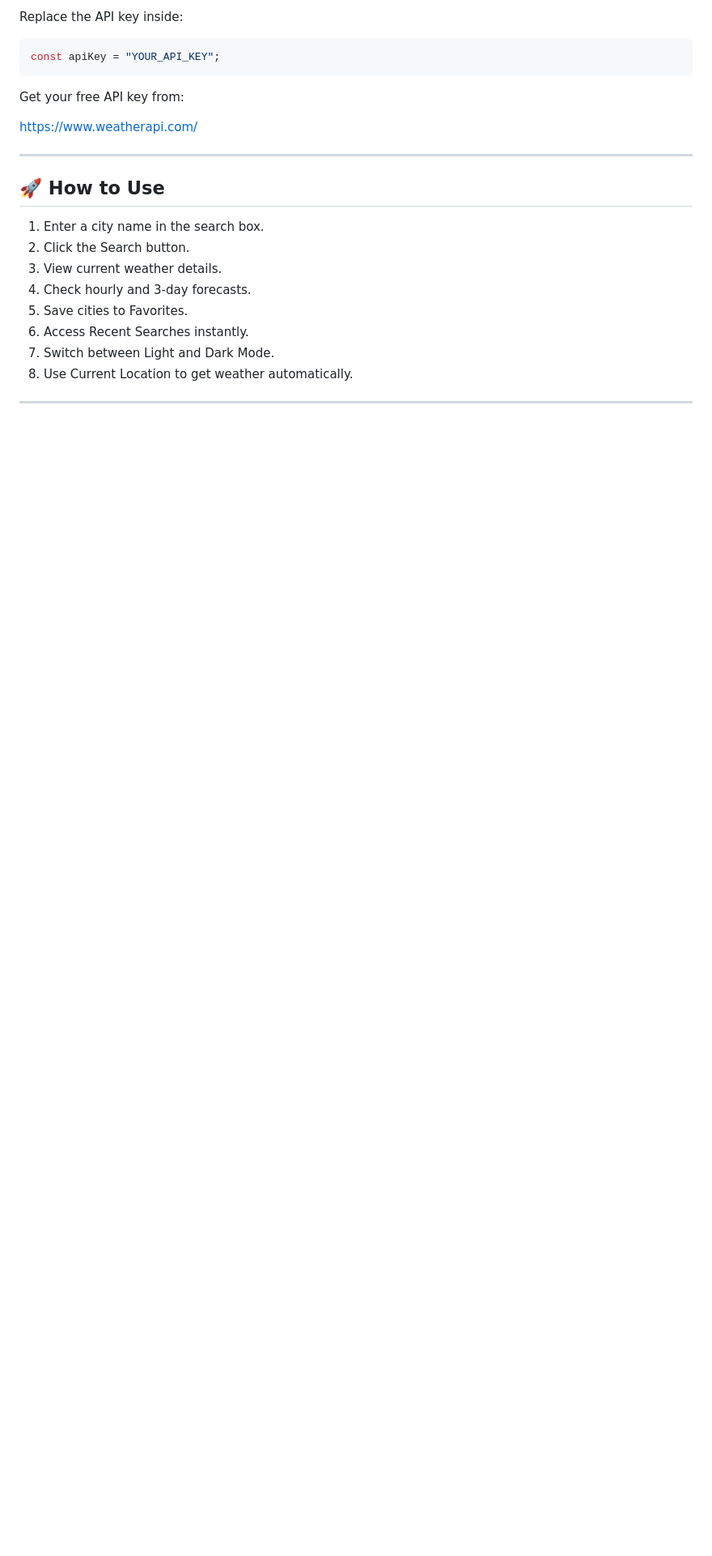
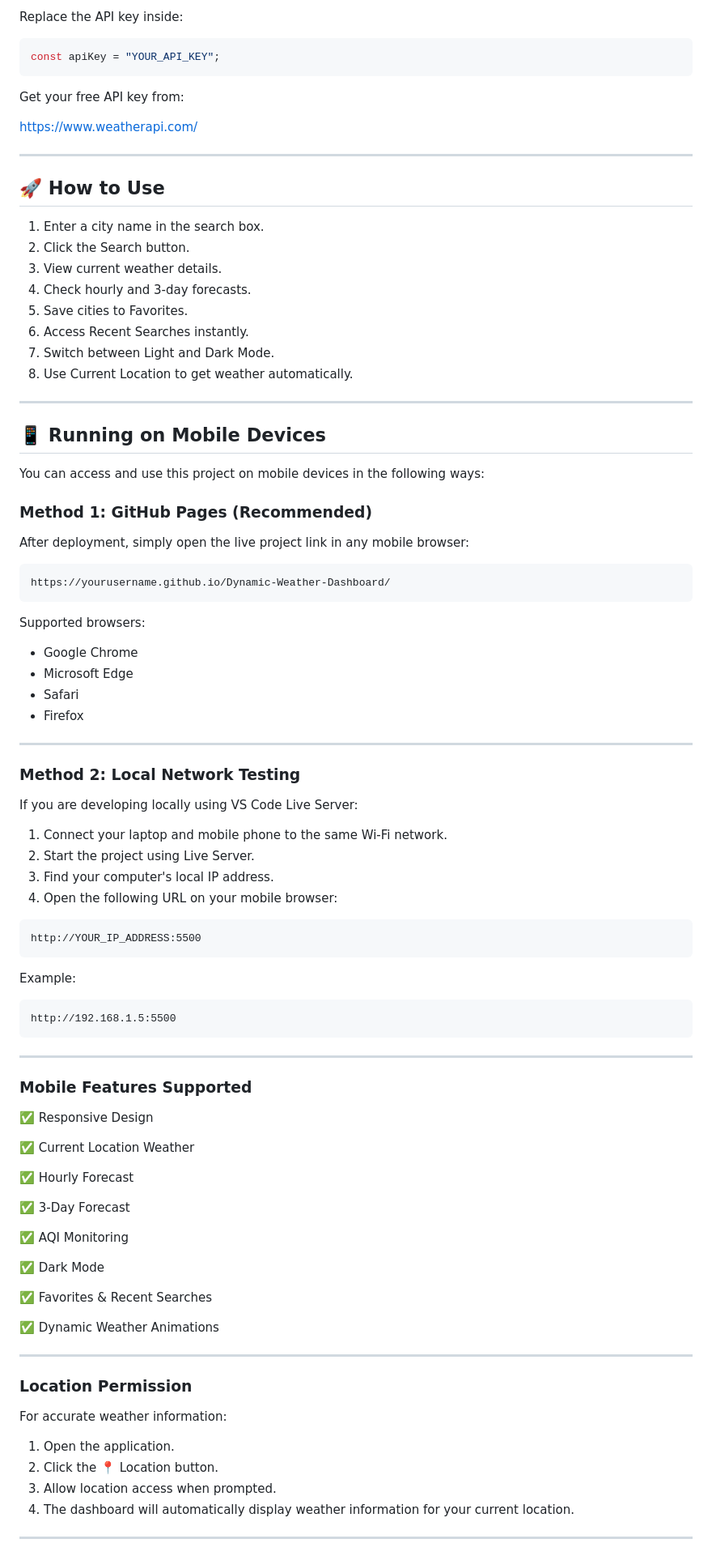
Before and after one commit to Anjanisuryaprabha-K/Dynamic-Weather-Dashboard, a Markdown page: README.md, the part around one of its changes. Shown at 81% size. Rendered like a GitHub page; blank space fills up the shorter version.

````diff
--- a/README.md
+++ b/README.md
@@ -200,3 +194,76 @@ https://www.weatherapi.com/
 8. Use Current Location to get weather automatically.
 
 ---
+## 📱 Running on Mobile Devices
+
+You can access and use this project on mobile devices in the following ways:
+
+### Method 1: GitHub Pages (Recommended)
+
+After deployment, simply open the live project link in any mobile browser:
+
+```text
+https://yourusername.github.io/Dynamic-Weather-Dashboard/
+```
+
+Supported browsers:
+
+- Google Chrome
+- Microsoft Edge
+- Safari
+- Firefox
+
+---
+
+### Method 2: Local Network Testing
+
+If you are developing locally using VS Code Live Server:
+
+1. Connect your laptop and mobile phone to the same Wi-Fi network.
+2. Start the project using Live Server.
+3. Find your computer's local IP address.
+4. Open the following URL on your mobile browser:
+
+```text
+http://YOUR_IP_ADDRESS:5500
+```
+
+Example:
+
+```text
+http://192.168.1.5:5500
+```
+
+---
+
+### Mobile Features Supported
+
+✅ Responsive Design
+
+✅ Current Location Weather
+
+✅ Hourly Forecast
+
+✅ 3-Day Forecast
+
+✅ AQI Monitoring
+
+✅ Dark Mode
+
+✅ Favorites & Recent Searches
+
+✅ Dynamic Weather Animations
+
+---
+
+### Location Permission
+
+For accurate weather information:
+
+1. Open the application.
+2. Click the 📍 Location button.
+3. Allow location access when prompted.
+4. The dashboard will automatically display weather information for your current location.
+
+---
+
````
Also changed, not shown: other parts of README.md (+26 -13 lines).
